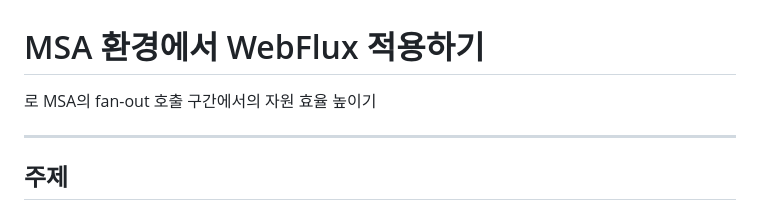
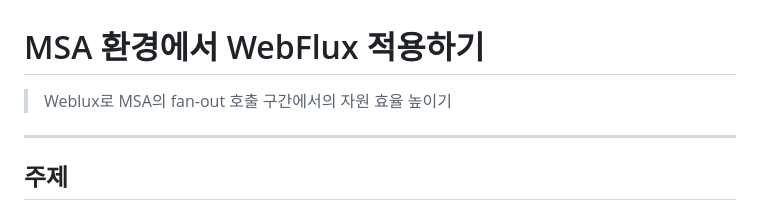
Before and after one commit to urimL/fisa-be-seminar, a Markdown page: README.md, the part around the change. Rendered like a GitHub page.

```diff
--- a/README.md
+++ b/README.md
@@ -1,5 +1,5 @@
 # MSA 환경에서 WebFlux 적용하기
-로 MSA의 fan-out 호출 구간에서의 자원 효율 높이기
+> Weblux로 MSA의 fan-out 호출 구간에서의 자원 효율 높이기
 
 ---
 
```
